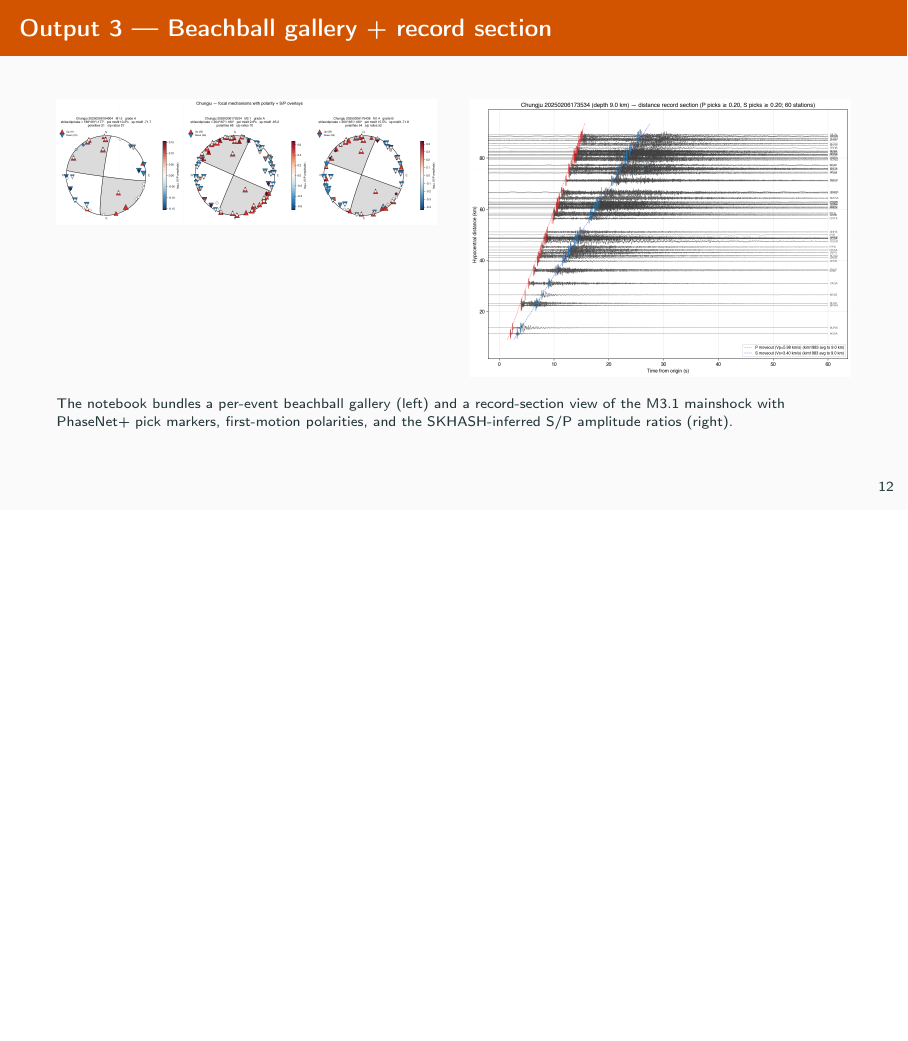
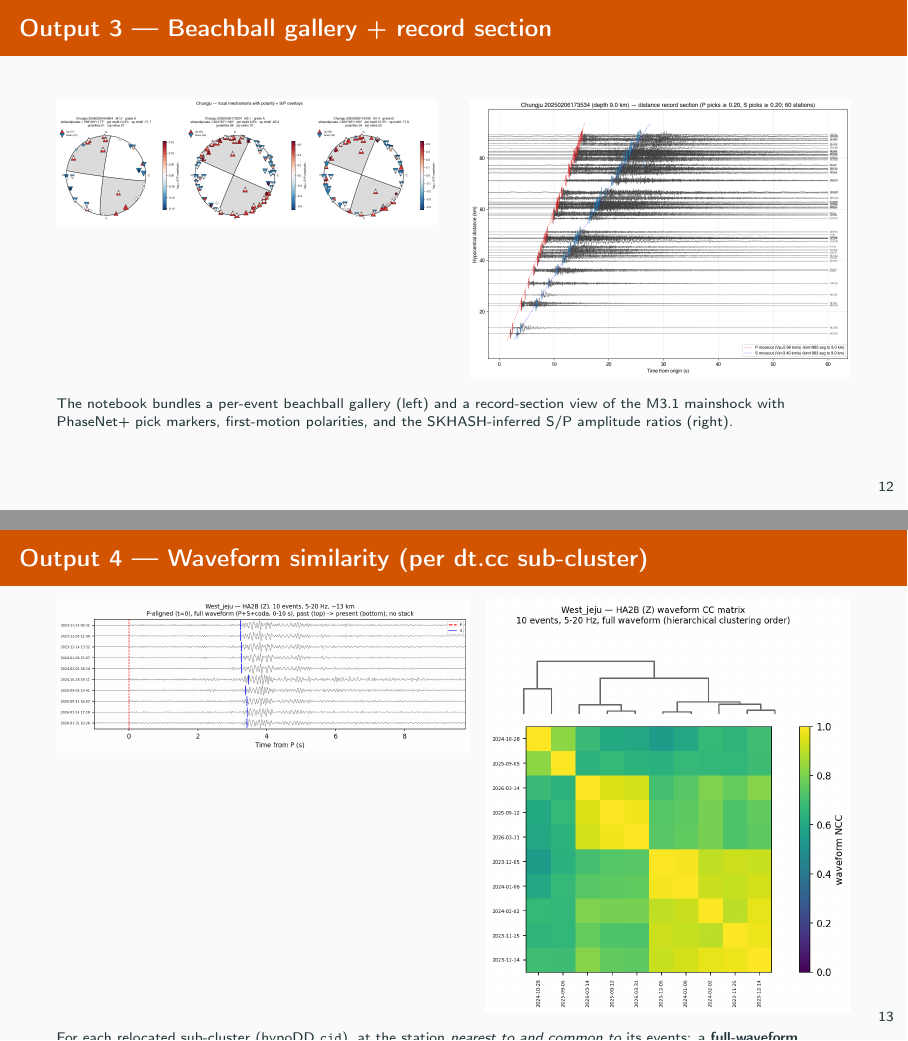
Before and after one commit to seismoseo/PocketQuake, LaTeX slides (docs/tutorial/pocketquake_tutorial.tex): page 13 of 17 before the commit and pages 13 and 14 of 18 after it, the two joined at a grey line, the shorter picture padded with empty space. Compiled offline with pdfLaTeX.

Commit message:
v1.11.1: document waveform-similarity rendering (beamer tutorial + mkdocs)
Document the 1.11.0 waveform-similarity feature in the docs:
- beamer tutorial: new 'Output 4 -- Waveform similarity' slide (full-waveform gather +
  Z CC matrix in chronological + hierarchical order) + two example figures; PDF recompiled.
- mkdocs Workflow page: Step 5 (results notebook) and Step 6 (beamer run-summary) now list
  the per-sub-cluster gather + CC matrices.
Version 1.11.0 -> 1.11.1 (__init__, CHANGELOG, docs/index, mkdocs, tutorial \pqversion).

Co-Authored-By: Claude Opus 4.8 <noreply@anthropic.com>

```diff
--- a/docs/tutorial/pocketquake_tutorial.tex
+++ b/docs/tutorial/pocketquake_tutorial.tex
@@ -31,7 +31,7 @@
 }
 
 % Keep \pqversion in sync with pocketquake.__version__ (single source of truth).
-\newcommand{\pqversion}{1.11.0}
+\newcommand{\pqversion}{1.11.1}
 \title{PocketQuake}
 \subtitle{From a catalog CSV to a relocation notebook in one command}
 \author{Min-Seong Seo / SGTL, SNU}
@@ -294,6 +294,23 @@ view of the M3.1 mainshock with PhaseNet+ pick markers, first-motion polarities,
 and the SKHASH-inferred S/P amplitude ratios (right).
 \end{frame}
 
+% ----------------------------------------------------------------- output 4
+\begin{frame}{Output 4 --- Waveform similarity (per dt.cc sub-cluster)}
+\begin{columns}[T,onlytextwidth]
+\column{0.52\textwidth}
+\includegraphics[width=\textwidth]{figures/07_wf_similarity_gather.png}
+\column{0.46\textwidth}
+\includegraphics[width=\textwidth]{figures/07_wf_similarity_ccmatrix.png}
+\end{columns}
+\vspace{0.4em}
+\scriptsize
+For each relocated sub-cluster (hypoDD \texttt{cid}), at the station \emph{nearest to and common to}
+its events: a \textbf{full-waveform (P+S+coda) gather}, P-aligned at $t{=}0$ (window auto-sized from
+the hypocentral distance), S pick in blue, past$\to$present, no stack (left); and the \textbf{Z waveform
+cross-correlation matrix} (5--20\,Hz) in chronological and \textbf{hierarchical-clustering} order with a
+dendrogram (right). A near-repeating family reads as near-identical traces / a uniformly bright block.
+\end{frame}
+
 % ----------------------------------------------------------------- run own
 \begin{frame}[fragile]{Run on your own catalog}
 \begin{enumerate}
```
Also changed, not shown: docs/index.md (+1 -1 lines), docs/workflow.md (+2 -1 lines), mkdocs.yml (+1 -1 lines), CHANGELOG.md, docs/tutorial/figures/07_wf_similarity_ccmatrix.png (added), docs/tutorial/figures/07_wf_similarity_gather.png (added), 1 other file.
